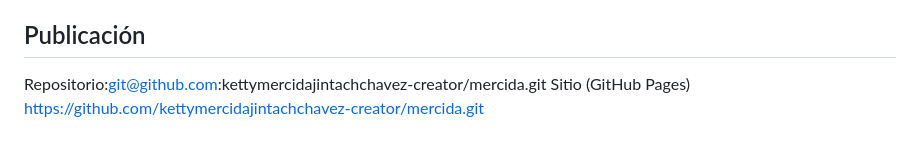
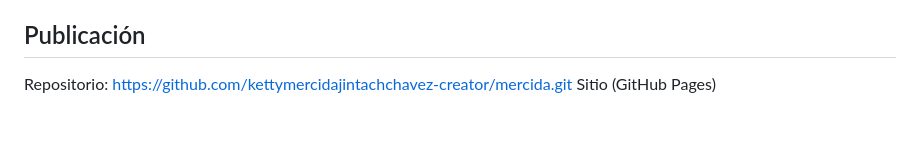
Before and after one commit to kettymercidajintachchavez-creator/mercida, a Markdown page: README.md, the part around the change. Rendered like a GitHub page.

```diff
--- a/README.md
+++ b/README.md
@@ -101,5 +101,5 @@ El botón «Exportar movimientos a CSV» descarga `kardex_movimientos.csv` (UTF-
 Abra `index.html` con Chrome o publique la carpeta con GitHub Pages. Todos los archivos deben estar juntos en la raíz del repositorio. El informe en PDF se entrega en MAXEDRA y **no** se sube al repositorio.
 
 ## Publicación
-Repositorio:git@github.com:kettymercidajintachchavez-creator/mercida.git
-Sitio (GitHub Pages) https://github.com/kettymercidajintachchavez-creator/mercida.git
+Repositorio: https://github.com/kettymercidajintachchavez-creator/mercida.git
+Sitio (GitHub Pages)
```
